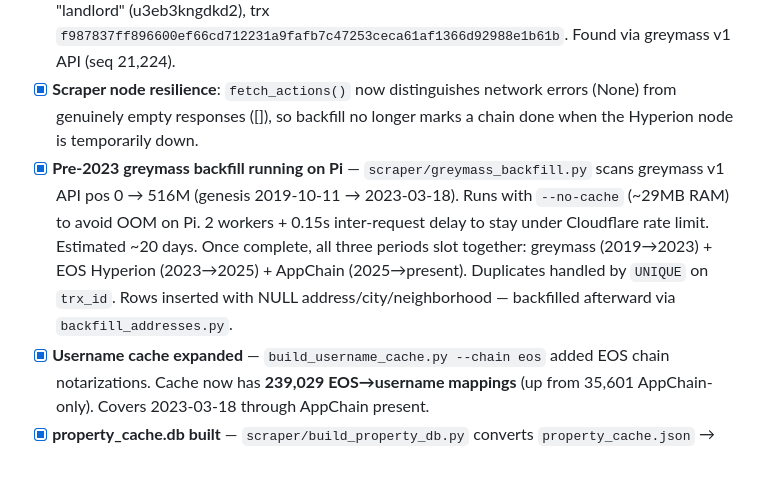
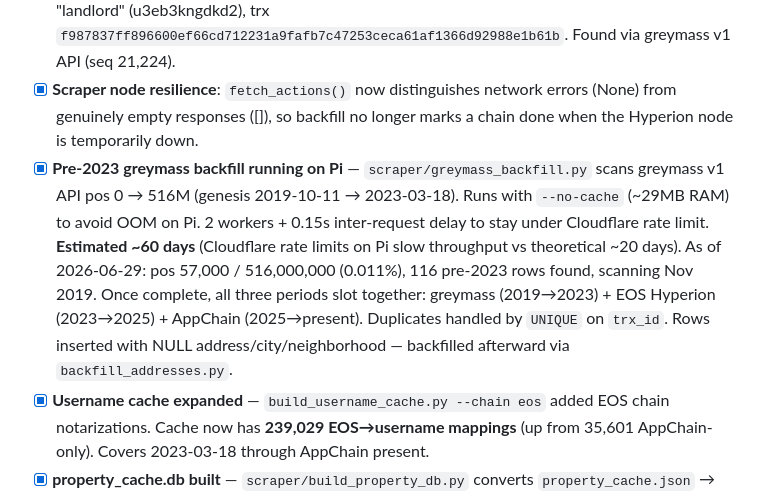
Before and after one commit to MatthewPugliese/upland, a Markdown page: docs/ECONOMY_DASHBOARD_PLAN.md, the part around the change. Rendered like a GitHub page; blank space fills up the shorter version.

Commit message:
Update greymass backfill estimate to ~60 days; log initial progress
Rate limits on Pi reduce throughput vs theoretical max. As of 2026-06-29:
pos 57k/516M (0.011%), 116 pre-2023 rows, scanning Nov 2019.

Co-Authored-By: Claude Sonnet 4.6 <noreply@anthropic.com>

```diff
--- a/docs/ECONOMY_DASHBOARD_PLAN.md
+++ b/docs/ECONOMY_DASHBOARD_PLAN.md
@@ -399,7 +399,7 @@ SQLite with WAL mode handles one writer (scraper) + multiple readers (Flask) saf
 - [x] **Run backfill on Pi** — complete. EOS chain Mar 2023–Apr 2025 (829K rows) + AppChain Apr 2025–Jun 2026 (~150K rows). Now live polling every 5s.
 - [x] **Genesis transaction found**: 2019-10-11T16:09:04.500, 756 Chenery St SF, 16,000 UPX, buyer "landlord" (u3eb3kngdkd2), trx `f987837ff896600ef66cd712231a9fafb7c47253ceca61af1366d92988e1b61b`. Found via greymass v1 API (seq 21,224).
 - [x] **Scraper node resilience**: `fetch_actions()` now distinguishes network errors (None) from genuinely empty responses ([]), so backfill no longer marks a chain done when the Hyperion node is temporarily down.
-- [x] **Pre-2023 greymass backfill running on Pi** — `scraper/greymass_backfill.py` scans greymass v1 API pos 0 → 516M (genesis 2019-10-11 → 2023-03-18). Runs with `--no-cache` (~29MB RAM) to avoid OOM on Pi. 2 workers + 0.15s inter-request delay to stay under Cloudflare rate limit. Estimated ~20 days. Once complete, all three periods slot together: greymass (2019→2023) + EOS Hyperion (2023→2025) + AppChain (2025→present). Duplicates handled by `UNIQUE` on `trx_id`. Rows inserted with NULL address/city/neighborhood — backfilled afterward via `backfill_addresses.py`.
+- [x] **Pre-2023 greymass backfill running on Pi** — `scraper/greymass_backfill.py` scans greymass v1 API pos 0 → 516M (genesis 2019-10-11 → 2023-03-18). Runs with `--no-cache` (~29MB RAM) to avoid OOM on Pi. 2 workers + 0.15s inter-request delay to stay under Cloudflare rate limit. **Estimated ~60 days** (Cloudflare rate limits on Pi slow throughput vs theoretical ~20 days). As of 2026-06-29: pos 57,000 / 516,000,000 (0.011%), 116 pre-2023 rows found, scanning Nov 2019. Once complete, all three periods slot together: greymass (2019→2023) + EOS Hyperion (2023→2025) + AppChain (2025→present). Duplicates handled by `UNIQUE` on `trx_id`. Rows inserted with NULL address/city/neighborhood — backfilled afterward via `backfill_addresses.py`.
 - [x] **Username cache expanded** — `build_username_cache.py --chain eos` added EOS chain notarizations. Cache now has **239,029 EOS→username mappings** (up from 35,601 AppChain-only). Covers 2023-03-18 through AppChain present.
 - [x] **property_cache.db built** — `scraper/build_property_db.py` converts `property_cache.json` → `property_cache.db` (SQLite, 396MB, 4.7M rows). Enables O(log n) lookups without loading 500MB into RAM. `backfill_addresses.py` now checks this first (Pass 1: cache lookup, instant) before falling back to Upland API (Pass 2: only for IDs not in cache).
 - [x] **Son of Adam systemd service** — no longer needs manual tmux restart after Pi reboot. Service installed at `/etc/systemd/system/son-of-adam.service`, enabled and running.
```
